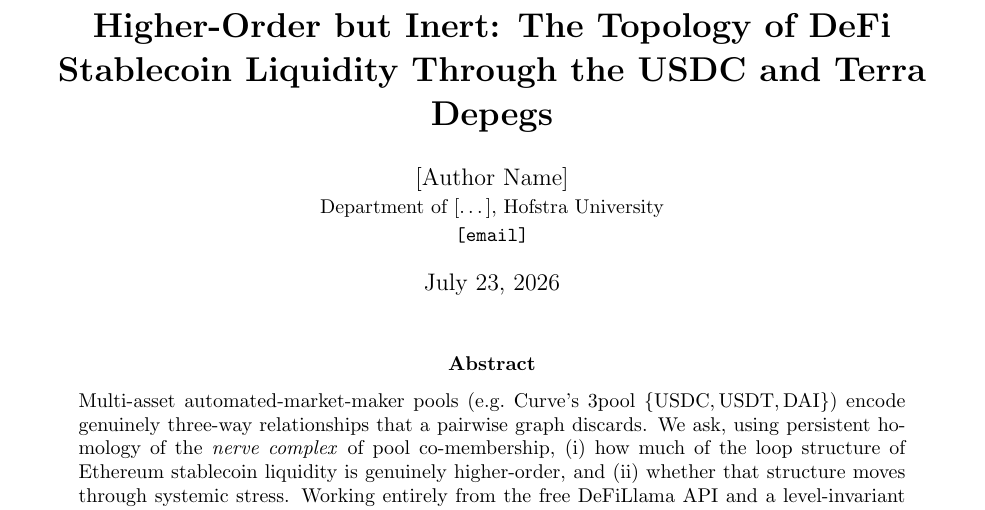
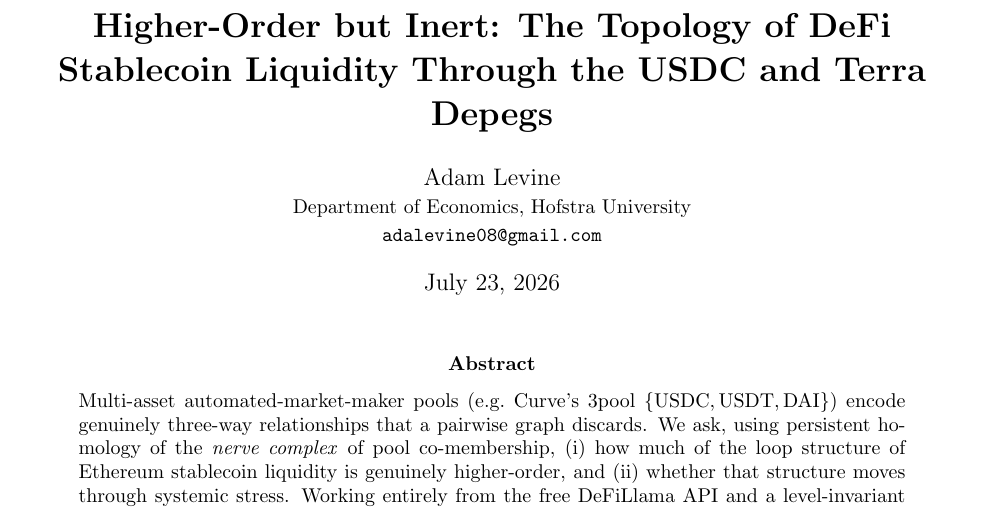
Before and after one commit to adamLEVi16/topology-engine, a LaTeX paper (defi_topology/paper/main.tex): part of page 1 of 7, cut so that both start at the same text. Compiled offline with pdfLaTeX.

Commit message:
Finalize author block: Adam Levine, Hofstra Economics
Last placeholder filled; manuscript is submission-ready.

Co-Authored-By: Claude Opus 4.8 <noreply@anthropic.com>
Claude-Session: https://claude.ai/code/session_01RG3QQF6GBA5Ut4mjom3FtP

```diff
--- a/defi_topology/paper/main.tex
+++ b/defi_topology/paper/main.tex
@@ -19,10 +19,9 @@
 \title{\textbf{Higher-Order but Inert: The Topology of DeFi\\
 Stablecoin Liquidity Through the USDC and Terra Depegs}}
 
-% TODO: replace with your name before posting. Affiliation from project brief.
-\author{[Author Name]\\
-\small Department of [\ldots], Hofstra University\\
-\small \texttt{[email]}}
+\author{Adam Levine\\
+\small Department of Economics, Hofstra University\\
+\small \texttt{adalevine08@gmail.com}}
 
 \date{\today}
 
```
Also changed, not shown: defi_topology/paper/main.pdf.
